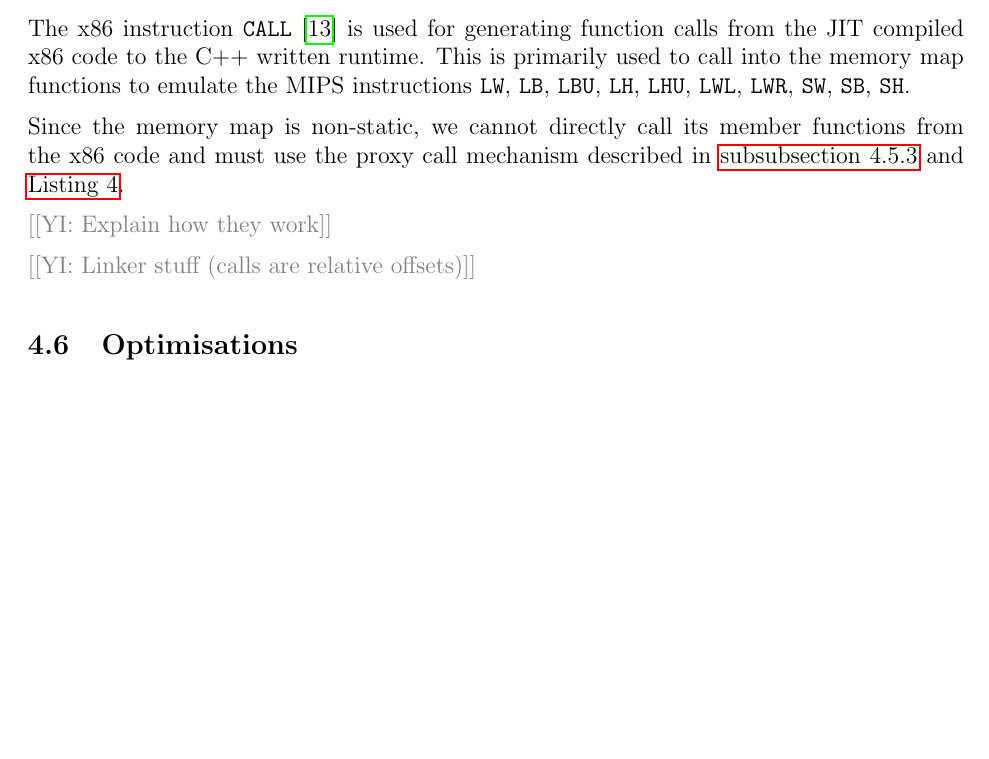
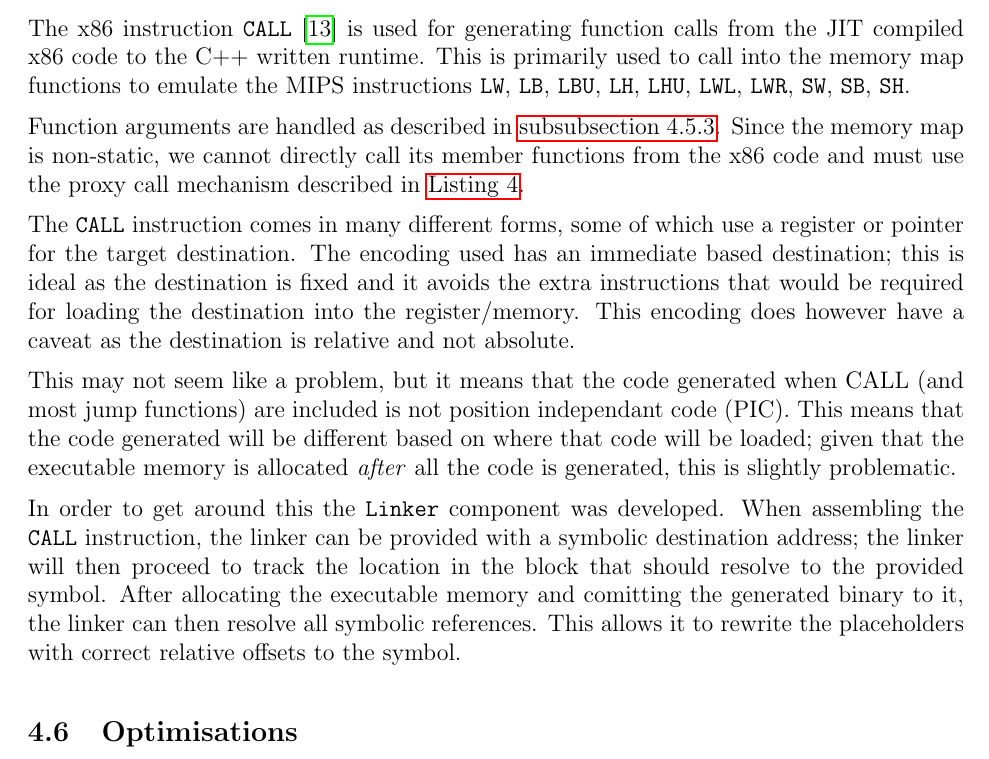
Before and after one commit to QFSW/JiTBoy-Dissertation, a LaTeX document (main.tex, which reads sections/implementation/code_generation/function_calls.tex): part of page 27 of 49, cut so that both start at the same text, the shorter picture padded with empty space. Compiled offline with pdfLaTeX.

Commit message:
Finished function calls section

```diff
--- a/sections/implementation/code_generation/function_calls.tex
+++ b/sections/implementation/code_generation/function_calls.tex
@@ -2,8 +2,10 @@
 
 The x86 instruction \texttt{CALL} \cite{x86-call} is used for generating function calls from the JIT compiled x86 code to the C++ written runtime. This is primarily used to call into the memory map functions to emulate the MIPS instructions \texttt{LW}, \texttt{LB}, \texttt{LBU}, \texttt{LH}, \texttt{LHU}, \texttt{LWL}, \texttt{LWR}, \texttt{SW}, \texttt{SB}, \texttt{SH}.
 
-Since the memory map is non-static, we cannot directly call its member functions from the x86 code and must use the proxy call mechanism described in \autoref{section:calling-convs} and \autoref{code:instance-proxy}.
+Function arguments are handled as described in \autoref{section:calling-convs}. Since the memory map is non-static, we cannot directly call its member functions from the x86 code and must use the proxy call mechanism described in \autoref{code:instance-proxy}.
 
-\YIComment{Explain how they work}
+The \texttt{CALL} instruction comes in many different forms, some of which use a register or pointer for the target destination. The encoding used has an immediate based destination; this is ideal as the destination is fixed and it avoids the extra instructions that would be required for loading the destination into the register/memory. This encoding does however have a caveat as the destination is relative and not absolute.
 
-\YIComment{Linker stuff (calls are relative offsets)}
+This may not seem like a problem, but it means that the code generated when \text{CALL} (and most jump functions) are included is not position independant code (PIC). This means that the code generated will be different based on where that code will be loaded; given that the executable memory is allocated \textit{after} all the code is generated, this is slightly problematic.
+
+In order to get around this the \texttt{Linker} component was developed. When assembling the \texttt{CALL} instruction, the linker can be provided with a symbolic destination address; the linker will then proceed to track the location in the block that should resolve to the provided symbol. After allocating the executable memory and comitting the generated binary to it, the linker can then resolve all symbolic references. This allows it to rewrite the placeholders with correct relative offsets to the symbol.
```
